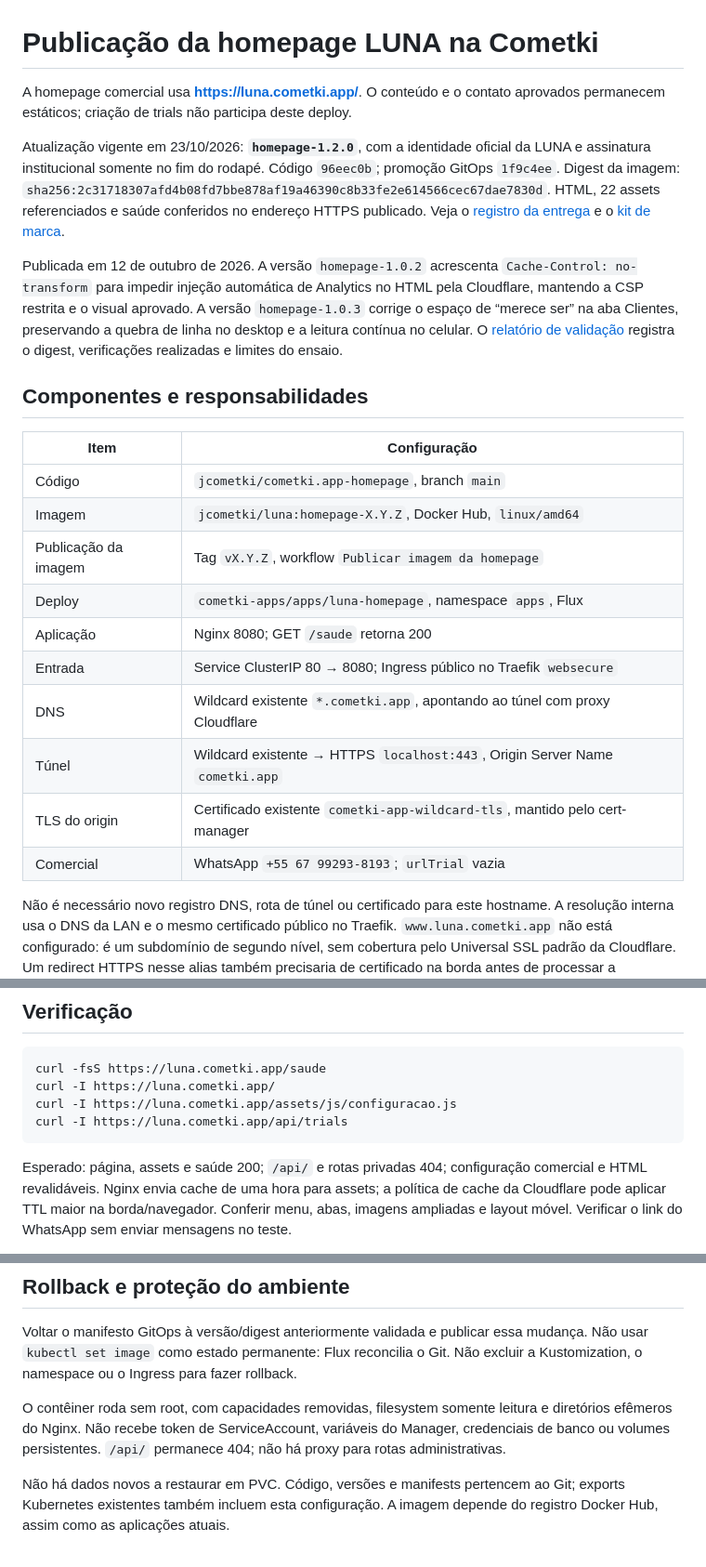
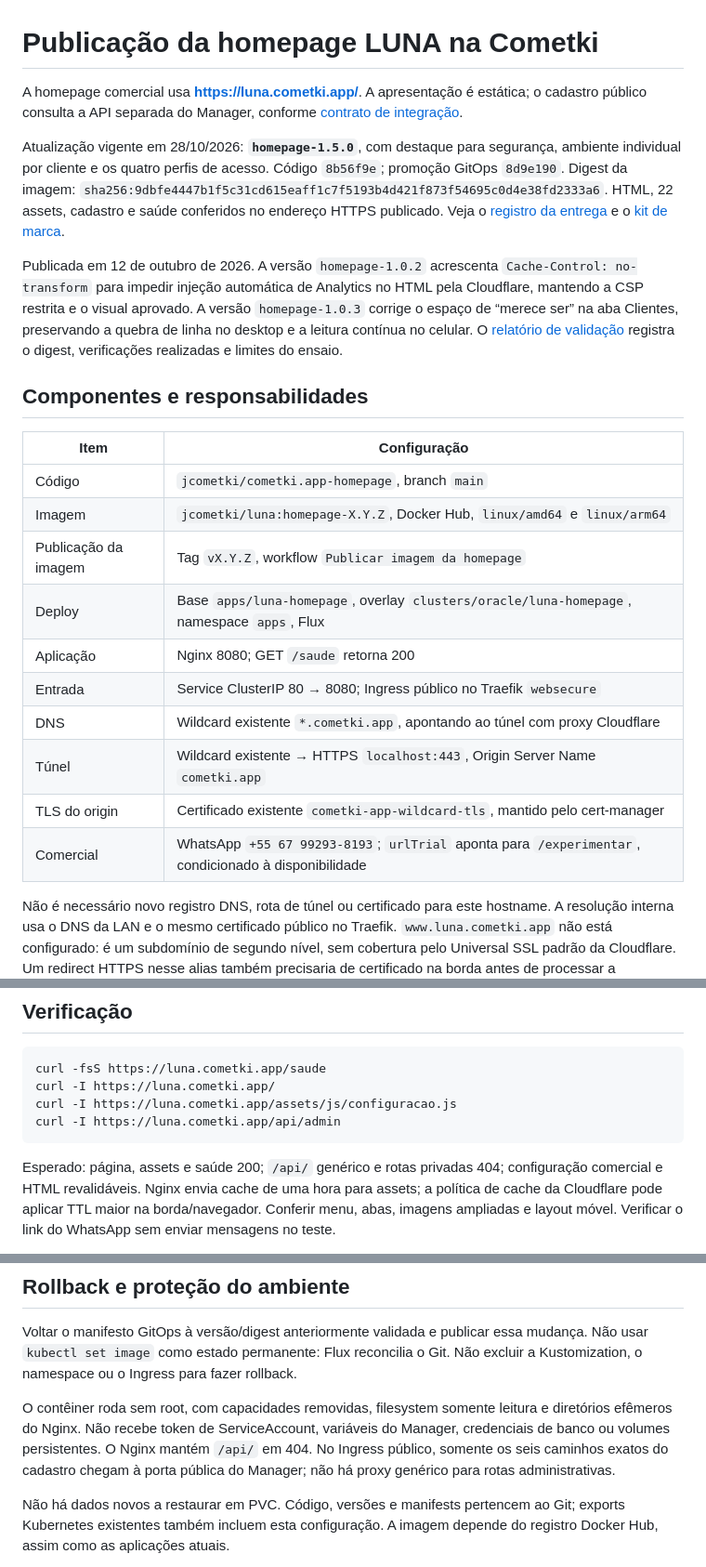
Before and after one commit to jcometki/cometki.app-homepage, a Markdown page: docs/publicacao.md, 3 parts joined by grey strips. Shown at 93% size. Rendered like a GitHub page.

Commit message:
docs: registra publicação de segurança e perfis de acesso

````diff
--- a/docs/publicacao.md
+++ b/docs/publicacao.md
@@ -1,14 +1,15 @@
 # Publicação da homepage LUNA na Cometki
 
-A homepage comercial usa **https://luna.cometki.app/**. O conteúdo e o contato
-aprovados permanecem estáticos; criação de trials não participa deste deploy.
+A homepage comercial usa **https://luna.cometki.app/**. A apresentação é estática; o
+cadastro público consulta a API separada do Manager, conforme
+[contrato de integração](integracao-manager.md).
 
-Atualização vigente em 23/10/2026: **`homepage-1.2.0`**, com a identidade
-oficial da LUNA e assinatura institucional somente no fim do rodapé.
-Código `96eec0b`; promoção GitOps `1f9c4ee`. Digest da imagem:
-`sha256:2c31718307afd4b08fd7bbe878af19a46390c8b33fe2e614566cec67dae7830d`.
-HTML, 22 assets referenciados e saúde conferidos no endereço HTTPS publicado.
-Veja o [registro da entrega](validacao.md) e o [kit de marca](../marca/README.md).
+Atualização vigente em 28/10/2026: **`homepage-1.5.0`**, com destaque para
+segurança, ambiente individual por cliente e os quatro perfis de acesso.
+Código `8b56f9e`; promoção GitOps `8d9e190`. Digest da imagem:
+`sha256:9dbfe4447b1f5c31cd615eaff1c7f5193b4d421f873f54695c0d4e38fd2333a6`.
+HTML, 22 assets, cadastro e saúde conferidos no endereço HTTPS publicado.
+Veja o [registro da entrega](seguranca-comercial.md) e o [kit de marca](../marca/README.md).
 
 Publicada em 12 de outubro de 2026. A versão `homepage-1.0.2` acrescenta
 `Cache-Control: no-transform` para impedir injeção automática de Analytics no
@@ -23,15 +24,15 @@ registra o digest, verificações realizadas e limites do ensaio.
 | Item | Configuração |
 | --- | --- |
 | Código | `jcometki/cometki.app-homepage`, branch `main` |
-| Imagem | `jcometki/luna:homepage-X.Y.Z`, Docker Hub, `linux/amd64` |
+| Imagem | `jcometki/luna:homepage-X.Y.Z`, Docker Hub, `linux/amd64` e `linux/arm64` |
 | Publicação da imagem | Tag `vX.Y.Z`, workflow `Publicar imagem da homepage` |
-| Deploy | `cometki-apps/apps/luna-homepage`, namespace `apps`, Flux |
+| Deploy | Base `apps/luna-homepage`, overlay `clusters/oracle/luna-homepage`, namespace `apps`, Flux |
 | Aplicação | Nginx 8080; GET `/saude` retorna 200 |
 | Entrada | Service ClusterIP 80 → 8080; Ingress público no Traefik `websecure` |
 | DNS | Wildcard existente `*.cometki.app`, apontando ao túnel com proxy Cloudflare |
 | Túnel | Wildcard existente → HTTPS `localhost:443`, Origin Server Name `cometki.app` |
 | TLS do origin | Certificado existente `cometki-app-wildcard-tls`, mantido pelo cert-manager |
-| Comercial | WhatsApp `+55 67 99293-8193`; `urlTrial` vazia |
+| Comercial | WhatsApp `+55 67 99293-8193`; `urlTrial` aponta para `/experimentar`, condicionado à disponibilidade |
 
 Não é necessário novo registro DNS, rota de túnel ou certificado para este
 hostname. A resolução interna usa o DNS da LAN e o mesmo certificado público
@@ -71,10 +72,10 @@ repositório separado não é usada pelo deploy final.
 curl -fsS https://luna.cometki.app/saude
 curl -I https://luna.cometki.app/
 curl -I https://luna.cometki.app/assets/js/configuracao.js
-curl -I https://luna.cometki.app/api/trials
+curl -I https://luna.cometki.app/api/admin
 ```
 
-Esperado: página, assets e saúde 200; `/api/` e rotas privadas 404; configuração
+Esperado: página, assets e saúde 200; `/api/` genérico e rotas privadas 404; configuração
 comercial e HTML revalidáveis. Nginx envia cache de uma hora para assets; a
 política de cache da Cloudflare pode aplicar TTL maior na borda/navegador.
 Conferir menu, abas, imagens ampliadas e layout
@@ -94,7 +95,9 @@ fazer rollback.
 O contêiner roda sem root, com capacidades removidas, filesystem somente
 leitura e diretórios efêmeros do Nginx. Não recebe token de ServiceAccount,
 variáveis do Manager, credenciais de banco ou volumes persistentes.
-`/api/` permanece 404; não há proxy para rotas administrativas.
+O Nginx mantém `/api/` em 404. No Ingress público, somente os seis caminhos
+exatos do cadastro chegam à porta pública do Manager; não há proxy genérico
+para rotas administrativas.
 
 Não há dados novos a restaurar em PVC. Código, versões e manifests pertencem
 ao Git; exports Kubernetes existentes também incluem esta configuração. A
````
Also changed, not shown: README.md (+1 -1 lines), docs/seguranca-comercial.md (+19 -0 lines).
